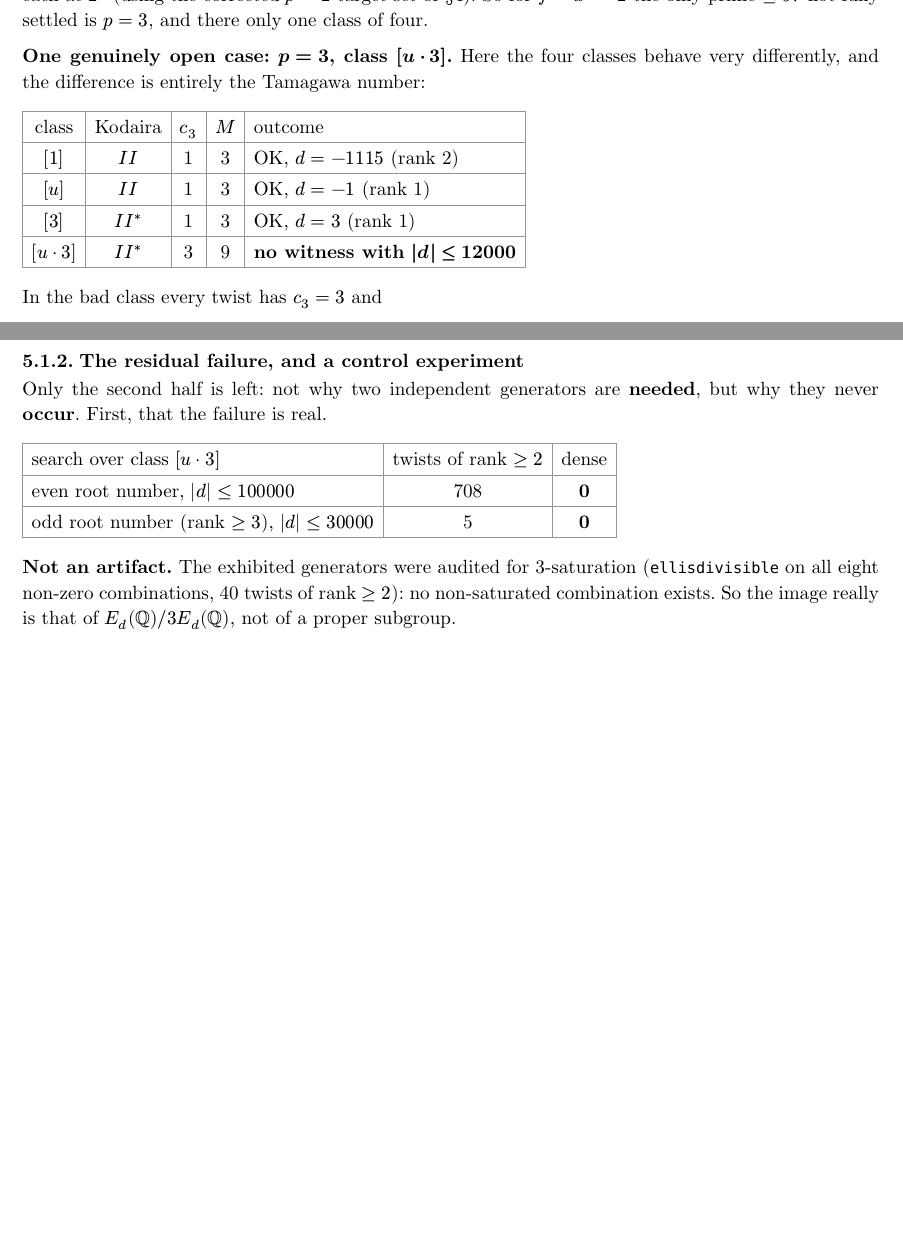
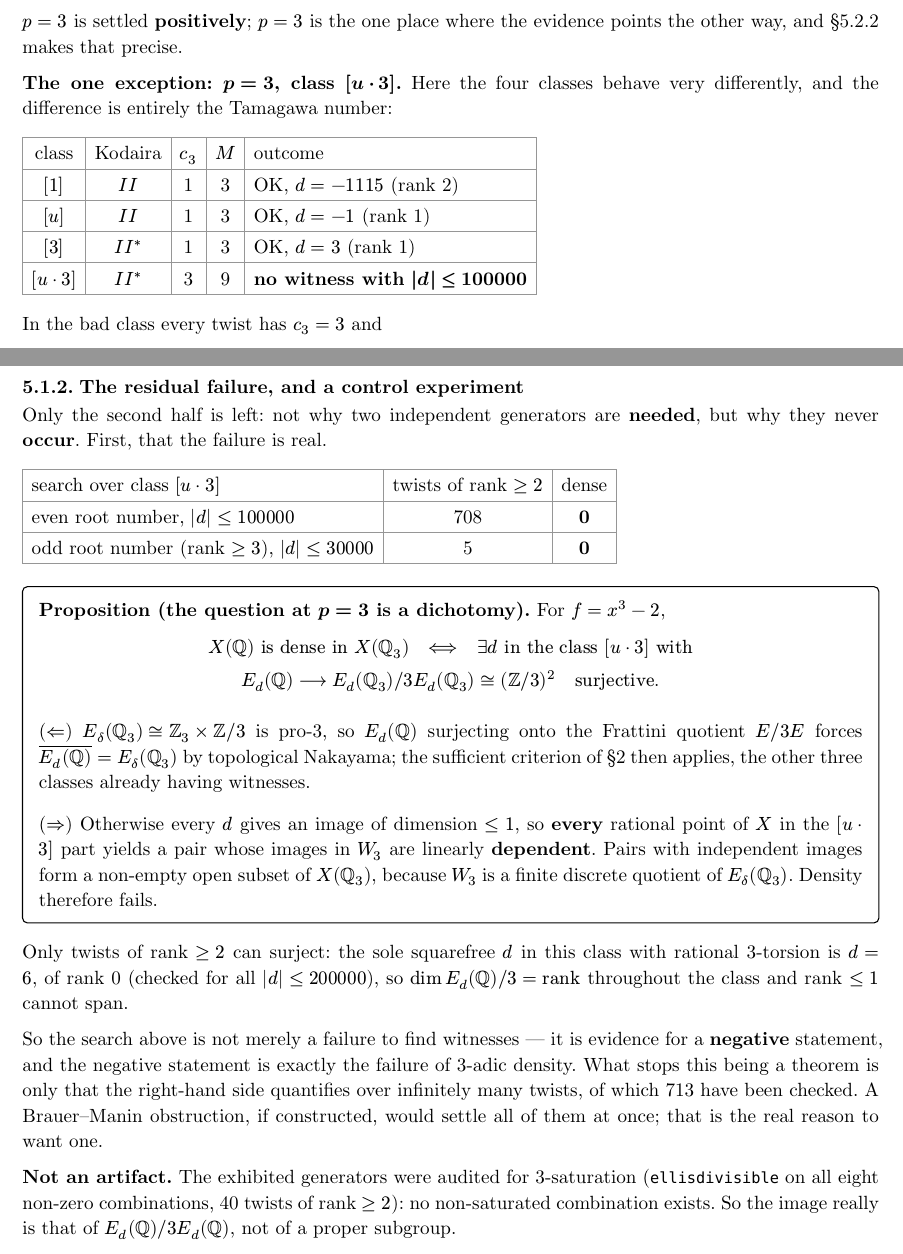
Before and after one commit to pancakescrawlspace/kummer, a Typst document (kummer/kummer-padic-density.typ): two parts of pages 5 and 6 of 14 before the commit and two parts of pages 5 and 6 of 15 after it, joined at a grey line, cut at the place of the change, the shorter picture padded with empty space. Compiled offline with Typst 0.15.

Commit message:
State the p=3 result as a dichotomy, and as evidence for non-density
The previous framing treated p = 3 for f = x^3-2 as "not settled". That
undersells what the computations show: the criterion of section 2 turns the
question into an exact dichotomy, and the evidence falls on the negative
side.

  X(Q) is dense in X(Q_3)  <=>  some d in the class [u*3] has
                                E_d(Q) -> E_d(Q_3)/3E_d(Q_3) = (Z/3)^2
                                surjective.

(<=) E_delta(Q_3) = Z_3 x Z/3 is pro-3, so surjecting onto the Frattini
quotient E/3E forces the closure to be everything by topological Nakayama,
and the sufficient criterion applies since the other three classes have
witnesses. (=>) Otherwise every twist has image of dimension <= 1, so every
rational point in the [u*3] part yields a pair with linearly DEPENDENT
images in W_3; pairs with independent images form a non-empty open subset of
X(Q_3), W_3 being a finite discrete quotient. Density fails.

Only rank >= 2 twists can surject, which justifies restricting the searches
to them: the only squarefree d in the class with rational 3-torsion is d = 6,
of rank 0 (verified for all |d| <= 200000), so dim E_d(Q)/3 = rank
throughout the class.

So the 713 twists checked are evidence for a negative statement, and that
statement is exactly the failure of 3-adic density -- not an absence of
evidence. It is still not a theorem: the right-hand side quantifies over
infinitely many twists. A Brauer-Manin obstruction would settle all of them
at once, which is the real reason to want one.

Also corrected a stale bound in the class table (12000 -> 100000) and the
claim added in the previous commit, which said p = 3 was merely unsettled.

Co-Authored-By: Claude Opus 5 <noreply@anthropic.com>

```diff
--- a/kummer/kummer-padic-density.typ
+++ b/kummer/kummer-padic-density.typ
@@ -309,6 +309,6 @@ small twists, each of rank 1:
 
 and the independent check on the surface is complete in both regions, $64 slash 64$ each at
 $2^4$ and $256 slash 256$ each at $2^5$ (using the corrected $p = 2$ target set of §4). So for
-$f = x^3 - 2$ the only prime $<= 97$ not fully settled is $p = 3$, and there only one class of
-four.
+$f = x^3 - 2$ every prime $<= 97$ other than $p = 3$ is settled *positively*; $p = 3$ is the one
+place where the evidence points the other way, and §5.2.2 makes that precise.
 
@@ -321,7 +321,7 @@ differently, and the difference is entirely the Tamagawa number:
   [$[1]$],       [$I I$],   [1], [3], [OK, $d = -1115$ (rank 2)],
   [$[u]$],       [$I I$],   [1], [3], [OK, $d = -1$ (rank 1)],
   [$[3]$],       [$I I^*$], [1], [3], [OK, $d = 3$ (rank 1)],
-  [$[u dot 3]$], [$I I^*$], [3], [9], [*no witness with $|d| <= 12000$*],
+  [$[u dot 3]$], [$I I^*$], [3], [9], [*no witness with $|d| <= 100000$*],
 )
 
 In the bad class every twist has $c_3 = 3$ and
@@ -379,3 +379,7 @@ never *occur*. First, that the failure is real.
   [even root number, $|d| <= 100000$], [708], [*0*],
   [odd root number (rank $>= 3$), $|d| <= 30000$], [5], [*0*],
 )
+
+#block(stroke: 0.6pt + black, inset: 9pt, radius: 3pt, width: 100%)[
+  *Proposition (the question at $p = 3$ is a dichotomy).* For $f = x^3 - 2$,
+  $ X(QQ) "is dense in" X(QQ_3) quad <==> quad exists d "in the class" [u dot 3] "with" \
@@ -382,3 +390,23 @@ never *occur*. First, that the failure is real.
+  $E_d (QQ)$ surjecting onto the Frattini quotient $E slash 3E$ forces
+  $overline(E_d (QQ)) = E_delta (QQ_3)$ by topological Nakayama; the sufficient criterion of §2
+  then applies, the other three classes already having witnesses.
+
+  #v(1mm)
+  ($arrow.r.double$) Otherwise every $d$ gives an image of dimension $<= 1$, so *every* rational
+  point of $X$ in the $[u dot 3]$ part yields a pair whose images in $W_3$ are linearly
+  *dependent*. Pairs with independent images form a non-empty open subset of $X(QQ_3)$, because
+  $W_3$ is a finite discrete quotient of $E_delta (QQ_3)$. Density therefore fails.
+]
+
+Only twists of rank $>= 2$ can surject: the sole squarefree $d$ in this class with rational
+3-torsion is $d = 6$, of rank 0 (checked for all $|d| <= 200000$), so
+$dim E_d (QQ) slash 3 = "rank"$ throughout the class and rank $<= 1$ cannot span.
+
+So the search above is not merely a failure to find witnesses --- it is evidence for a *negative*
+statement, and the negative statement is exactly the failure of 3-adic density. What stops this
+being a theorem is only that the right-hand side quantifies over infinitely many twists, of which
+713 have been checked. A Brauer--Manin obstruction, if constructed, would settle all of them at
+once; that is the real reason to want one.
 
 *Not an artifact.* The exhibited generators were audited for 3-saturation (`ellisdivisible` on
 all eight non-zero combinations, 40 twists of rank $>= 2$): no non-saturated combination exists.
```
Also changed, not shown: kummer/kummer-padic-density.typ (6 more changed lines).
